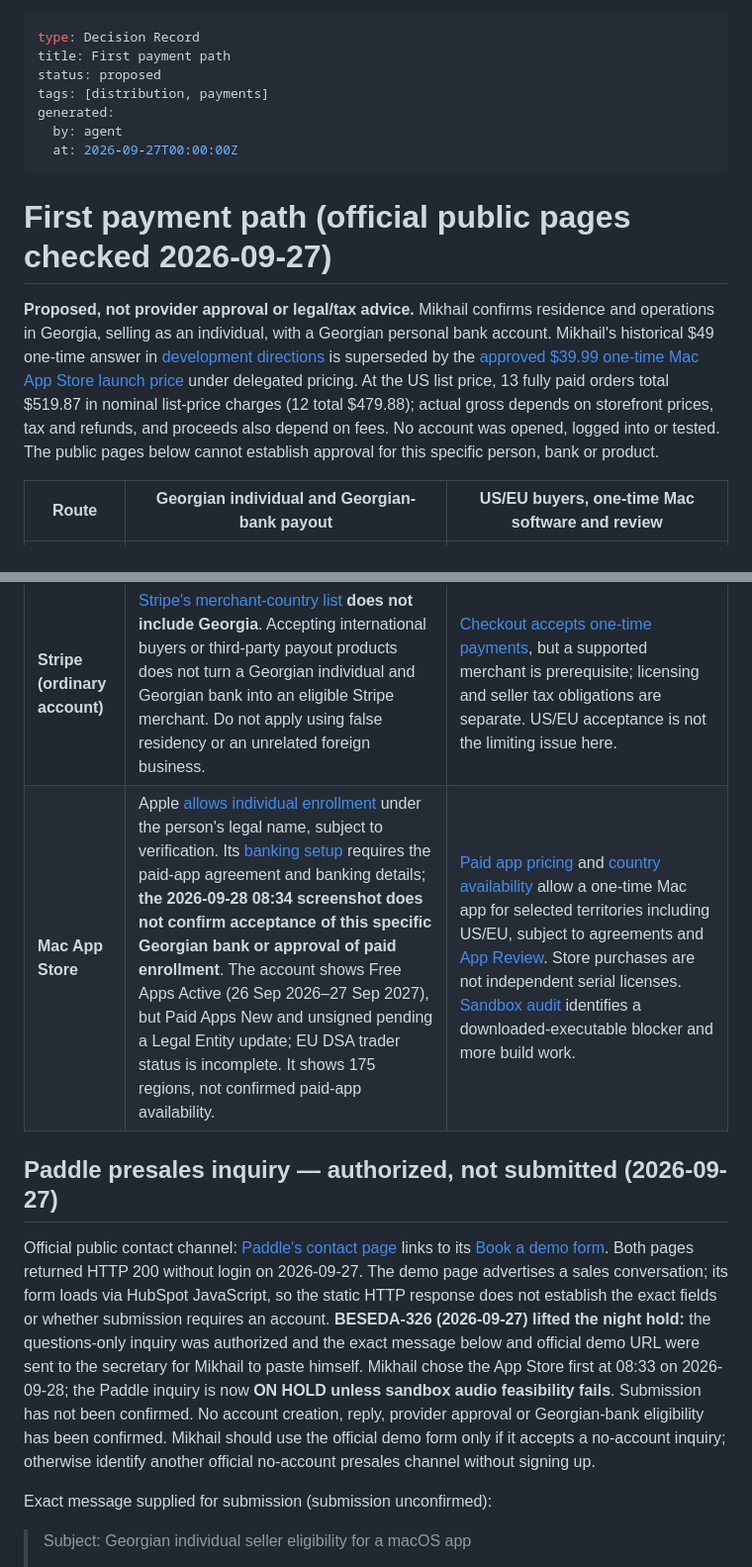
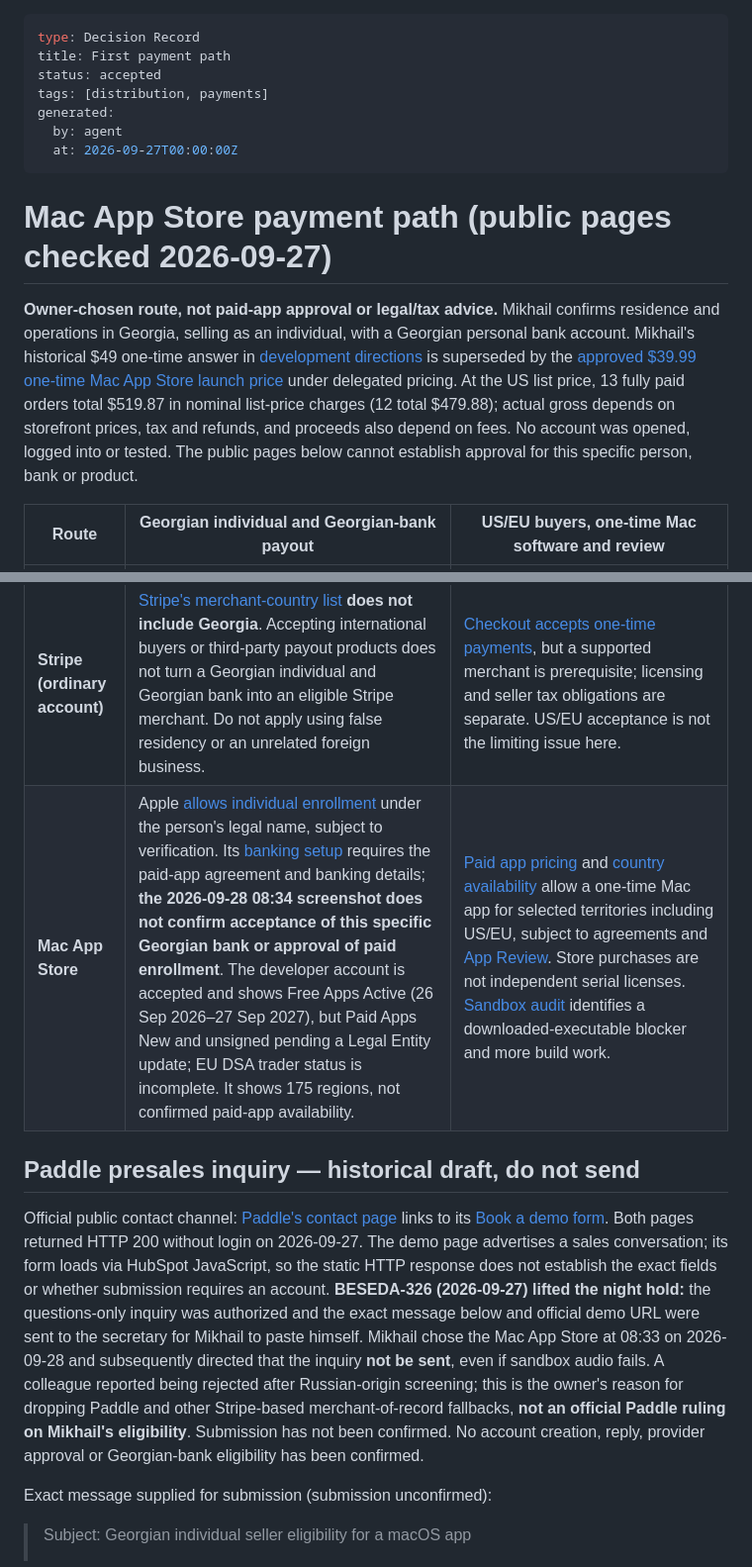
Before and after one commit to arhangel66/beseda, a Markdown page: docs/decisions/payment-path.md, 2 parts joined by grey strips. Shown at 99% size. GitHub-like rendering.

Commit message:
BESEDA-334 Remove Paddle fallback from decision

```diff
--- a/docs/decisions/payment-path.md
+++ b/docs/decisions/payment-path.md
@@ -1,27 +1,27 @@
 ---
 type: Decision Record
 title: First payment path
-status: proposed
+status: accepted
 tags: [distribution, payments]
 generated:
   by: agent
   at: 2026-09-27T00:00:00Z
 ---
 
-# First payment path (official public pages checked 2026-09-27)
+# Mac App Store payment path (public pages checked 2026-09-27)
 
-**Proposed, not provider approval or legal/tax advice.** Mikhail confirms residence and operations in Georgia, selling as an individual, with a Georgian personal bank account. Mikhail's historical $49 one-time answer in [development directions](development-directions.md) is superseded by the [approved $39.99 one-time Mac App Store launch price](first-sale-price.md) under delegated pricing. At the US list price, 13 fully paid orders total $519.87 in nominal list-price charges (12 total $479.88); actual gross depends on storefront prices, tax and refunds, and proceeds also depend on fees. No account was opened, logged into or tested. The public pages below cannot establish approval for this specific person, bank or product.
+**Owner-chosen route, not paid-app approval or legal/tax advice.** Mikhail confirms residence and operations in Georgia, selling as an individual, with a Georgian personal bank account. Mikhail's historical $49 one-time answer in [development directions](development-directions.md) is superseded by the [approved $39.99 one-time Mac App Store launch price](first-sale-price.md) under delegated pricing. At the US list price, 13 fully paid orders total $519.87 in nominal list-price charges (12 total $479.88); actual gross depends on storefront prices, tax and refunds, and proceeds also depend on fees. No account was opened, logged into or tested. The public pages below cannot establish approval for this specific person, bank or product.
 
 | Route | Georgian individual and Georgian-bank payout | US/EU buyers, one-time Mac software and review |
 |---|---|---|
 | **Paddle** | [Supplier-country policy](https://www.paddle.com/help/start/intro-to-paddle/which-countries-are-supported-by-paddle) says software suppliers anywhere except its listed unsupported countries; **Georgia is not excluded**. It also says Paddle may request information before orders or payments are released. This is a plausible application route, **not confirmation of individual onboarding or settlement to this Georgian account**. | The same policy blocks buyers in specified unsupported regions, **not US/EU generally**. [Paddle Billing supports one-time products](https://developer.paddle.com/build/products/create-products-prices); independent Mac license fulfillment still needs implementation. The [Mac trials/licensing help](https://www.paddle.com/help/start/intro-to-paddle/selling-a-mac-app-with-trials-and-licensing) describes Classic, not proof of a Billing license SDK. [Domain, business and identity verification](https://www.paddle.com/help/start/account-verification) applies before Paddle acts as merchant of record; actual approval, product classification and payout rail require confirmation. |
 | **Lemon Squeezy** | Its [supported countries](https://docs.lemonsqueezy.com/help/getting-started/supported-countries) require an available bank **or PayPal** payout route. **Georgia is absent from the published bank payout list**. A Georgian bank alone does not qualify; individual PayPal merchant receipt/withdrawal eligibility in Georgia is **unverified**, so do not recommend this route on the confirmed facts. | Its unsupported buyer list excludes neither US nor EU, but purchases remain subject to payment review. [Software is an acceptable digital product](https://docs.lemonsqueezy.com/help/getting-started/prohibited-products); [single payments](https://docs.lemonsqueezy.com/help/products/single-payment) and [license keys/API](https://docs.lemonsqueezy.com/help/licensing) exist. [Store activation](https://docs.lemonsqueezy.com/help/getting-started/activate-your-store) and [identity verification](https://docs.lemonsqueezy.com/help/getting-started/verify-your-identity) precede live sales; review may deny a store, and re-verification can pause payouts. |
 | **Stripe (ordinary account)** | [Stripe's merchant-country list](https://stripe.com/global) **does not include Georgia**. Accepting international buyers or third-party payout products does not turn a Georgian individual and Georgian bank into an eligible Stripe merchant. Do not apply using false residency or an unrelated foreign business. | [Checkout accepts one-time payments](https://docs.stripe.com/payments/checkout), but a supported merchant is prerequisite; licensing and seller tax obligations are separate. US/EU acceptance is not the limiting issue here. |
-| **Mac App Store** | Apple [allows individual enrollment](https://developer.apple.com/help/account/membership/program-enrollment/) under the person's legal name, subject to verification. Its [banking setup](https://developer.apple.com/help/app-store-connect/manage-banking-information/enter-banking-information/) requires the paid-app agreement and banking details; **the 2026-09-28 08:34 screenshot does not confirm acceptance of this specific Georgian bank or approval of paid enrollment**. The account shows Free Apps Active (26 Sep 2026–27 Sep 2027), but Paid Apps New and unsigned pending a Legal Entity update; EU DSA trader status is incomplete. It shows 175 regions, not confirmed paid-app availability. | [Paid app pricing](https://developer.apple.com/help/app-store-connect/manage-app-pricing/set-a-price/) and [country availability](https://developer.apple.com/help/app-store-connect/manage-your-apps-availability/manage-availability-for-your-app-on-the-app-store/) allow a one-time Mac app for selected territories including US/EU, subject to agreements and [App Review](https://developer.apple.com/app-store/review/guidelines/). Store purchases are not independent serial licenses. [Sandbox audit](app-store-sandbox.md) identifies a downloaded-executable blocker and more build work. |
+| **Mac App Store** | Apple [allows individual enrollment](https://developer.apple.com/help/account/membership/program-enrollment/) under the person's legal name, subject to verification. Its [banking setup](https://developer.apple.com/help/app-store-connect/manage-banking-information/enter-banking-information/) requires the paid-app agreement and banking details; **the 2026-09-28 08:34 screenshot does not confirm acceptance of this specific Georgian bank or approval of paid enrollment**. The developer account is accepted and shows Free Apps Active (26 Sep 2026–27 Sep 2027), but Paid Apps New and unsigned pending a Legal Entity update; EU DSA trader status is incomplete. It shows 175 regions, not confirmed paid-app availability. | [Paid app pricing](https://developer.apple.com/help/app-store-connect/manage-app-pricing/set-a-price/) and [country availability](https://developer.apple.com/help/app-store-connect/manage-your-apps-availability/manage-availability-for-your-app-on-the-app-store/) allow a one-time Mac app for selected territories including US/EU, subject to agreements and [App Review](https://developer.apple.com/app-store/review/guidelines/). Store purchases are not independent serial licenses. [Sandbox audit](app-store-sandbox.md) identifies a downloaded-executable blocker and more build work. |
 
-## Paddle presales inquiry — authorized, not submitted (2026-09-27)
+## Paddle presales inquiry — historical draft, do not send
 
-Official public contact channel: [Paddle's contact page](https://www.paddle.com/contact) links to its [Book a demo form](https://www.paddle.com/demo). Both pages returned HTTP 200 without login on 2026-09-27. The demo page advertises a sales conversation; its form loads via HubSpot JavaScript, so the static HTTP response does not establish the exact fields or whether submission requires an account. **BESEDA-326 (2026-09-27) lifted the night hold:** the questions-only inquiry was authorized and the exact message below and official demo URL were sent to the secretary for Mikhail to paste himself. Mikhail chose the App Store first at 08:33 on 2026-09-28; the Paddle inquiry is now **ON HOLD unless sandbox audio feasibility fails**. Submission has not been confirmed. No account creation, reply, provider approval or Georgian-bank eligibility has been confirmed. Mikhail should use the official demo form only if it accepts a no-account inquiry; otherwise identify another official no-account presales channel without signing up.
+Official public contact channel: [Paddle's contact page](https://www.paddle.com/contact) links to its [Book a demo form](https://www.paddle.com/demo). Both pages returned HTTP 200 without login on 2026-09-27. The demo page advertises a sales conversation; its form loads via HubSpot JavaScript, so the static HTTP response does not establish the exact fields or whether submission requires an account. **BESEDA-326 (2026-09-27) lifted the night hold:** the questions-only inquiry was authorized and the exact message below and official demo URL were sent to the secretary for Mikhail to paste himself. Mikhail chose the Mac App Store at 08:33 on 2026-09-28 and subsequently directed that the inquiry **not be sent**, even if sandbox audio fails. A colleague reported being rejected after Russian-origin screening; this is the owner's reason for dropping Paddle and other Stripe-based merchant-of-record fallbacks, **not an official Paddle ruling on Mikhail's eligibility**. Submission has not been confirmed. No account creation, reply, provider approval or Georgian-bank eligibility has been confirmed.
 
 Exact message supplied for submission (submission unconfirmed):
 
```
Also changed, not shown: other parts of docs/decisions/payment-path.md (+1 -1 lines).
